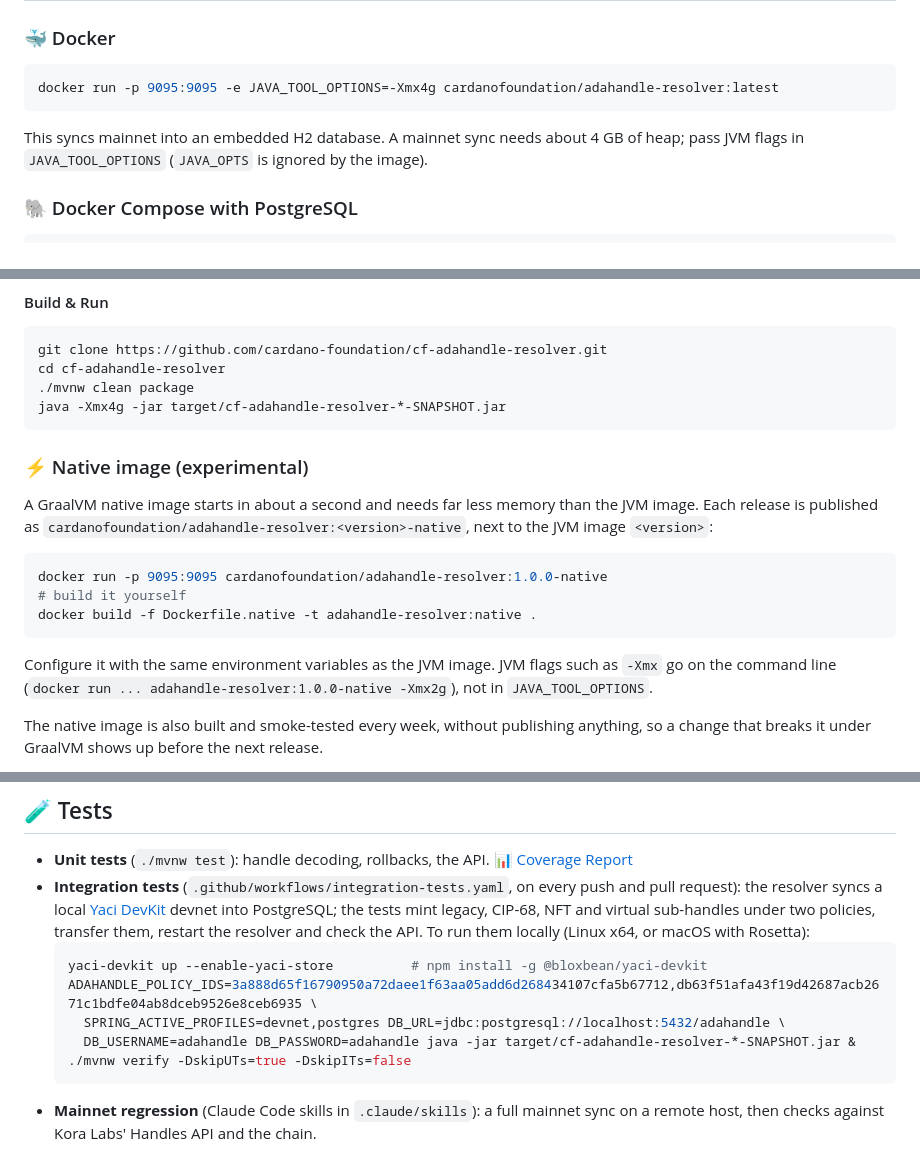
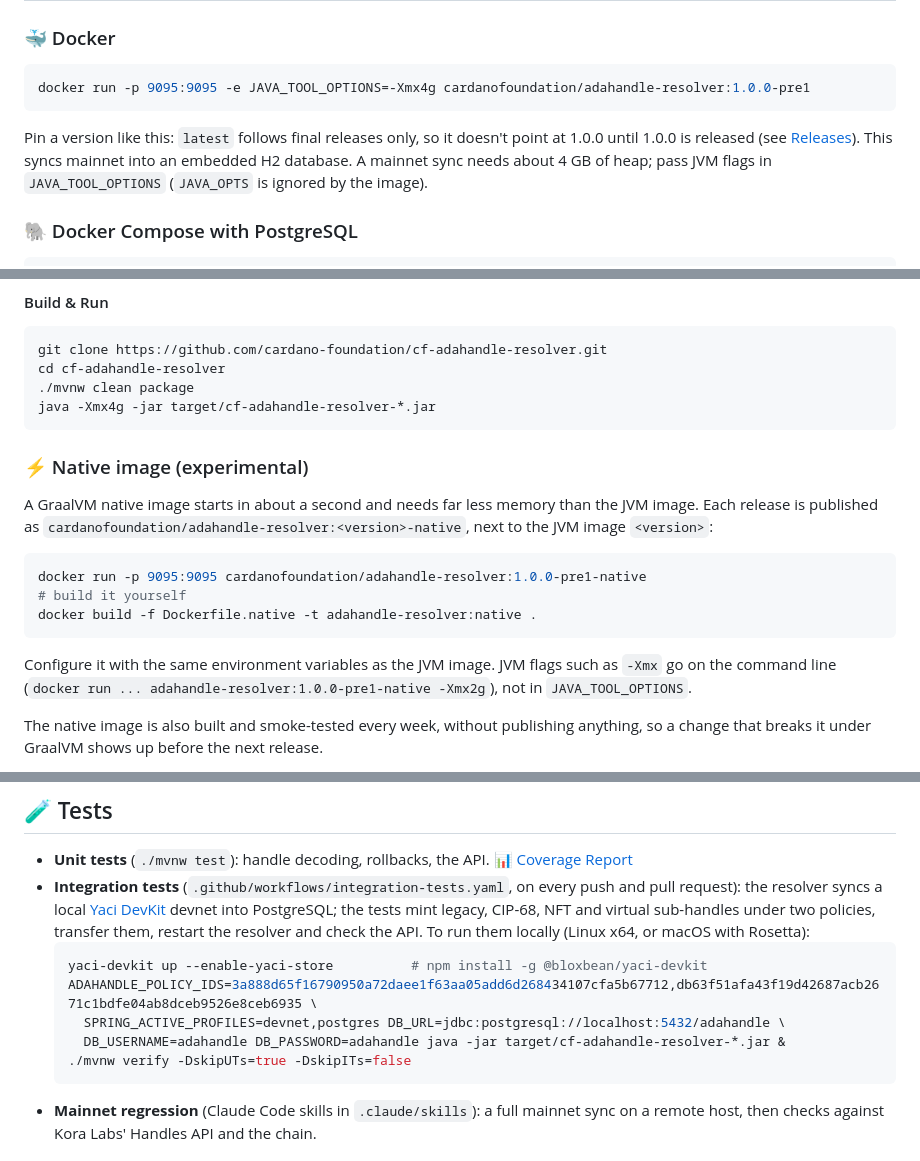
Before and after one commit to cardano-foundation/cf-adahandle-resolver, a Markdown page: README.md, 3 parts joined by grey strips. Rendered like a GitHub page.

Commit message:
docs: README examples for 1.0.0-pre1
- docker run pins :1.0.0-pre1. latest follows final releases only, so it still
  points at 0.1.6-SNAPSHOT until 1.0.0.
- Native examples use :1.0.0-pre1-native; :1.0.0-native won't exist before
  the final.
- java -jar target/cf-adahandle-resolver-*.jar: a jar built from main is
  1.0.0-pre1, not a SNAPSHOT, so *-SNAPSHOT.jar matched nothing.

````diff
--- a/README.md
+++ b/README.md
@@ -55,10 +55,11 @@ is rolled back.
 ### 🐳 Docker
 
 ```zsh
-docker run -p 9095:9095 -e JAVA_TOOL_OPTIONS=-Xmx4g cardanofoundation/adahandle-resolver:latest
+docker run -p 9095:9095 -e JAVA_TOOL_OPTIONS=-Xmx4g cardanofoundation/adahandle-resolver:1.0.0-pre1
 ```
 
-This syncs mainnet into an embedded H2 database. A mainnet sync needs about 4 GB of heap; pass JVM flags
+Pin a version like this: `latest` follows final releases only, so it doesn't point at 1.0.0 until 1.0.0 is
+released (see [Releases](#%EF%B8%8F-releases)). This syncs mainnet into an embedded H2 database. A mainnet sync needs about 4 GB of heap; pass JVM flags
 in `JAVA_TOOL_OPTIONS` (`JAVA_OPTS` is ignored by the image).
 
 ### 🐘 Docker Compose with PostgreSQL
@@ -86,7 +87,7 @@ Java 25
 git clone https://github.com/cardano-foundation/cf-adahandle-resolver.git
 cd cf-adahandle-resolver
 ./mvnw clean package
-java -Xmx4g -jar target/cf-adahandle-resolver-*-SNAPSHOT.jar
+java -Xmx4g -jar target/cf-adahandle-resolver-*.jar
 ```
 
 ### ⚡ Native image (experimental)
@@ -95,13 +96,13 @@ A GraalVM native image starts in about a second and needs far less memory than t
 is published as `cardanofoundation/adahandle-resolver:<version>-native`, next to the JVM image `<version>`:
 
 ```zsh
-docker run -p 9095:9095 cardanofoundation/adahandle-resolver:1.0.0-native
+docker run -p 9095:9095 cardanofoundation/adahandle-resolver:1.0.0-pre1-native
 # build it yourself
 docker build -f Dockerfile.native -t adahandle-resolver:native .
 ```
 
 Configure it with the same environment variables as the JVM image. JVM flags such as `-Xmx` go on the
-command line (`docker run ... adahandle-resolver:1.0.0-native -Xmx2g`), not in `JAVA_TOOL_OPTIONS`.
+command line (`docker run ... adahandle-resolver:1.0.0-pre1-native -Xmx2g`), not in `JAVA_TOOL_OPTIONS`.
 
 The native image is also built and smoke-tested every week, without publishing anything, so a change
 that breaks it under GraalVM shows up before the next release.
@@ -139,7 +140,7 @@ To cut a pre-release or a final, merge into `main` a commit whose message ends w
   yaci-devkit up --enable-yaci-store          # npm install -g @bloxbean/yaci-devkit
   ADAHANDLE_POLICY_IDS=3a888d65f16790950a72daee1f63aa05add6d268434107cfa5b67712,db63f51afa43f19d42687acb2671c1bdfe04ab8dceb9526e8ceb6935 \
     SPRING_ACTIVE_PROFILES=devnet,postgres DB_URL=jdbc:postgresql://localhost:5432/adahandle \
-    DB_USERNAME=adahandle DB_PASSWORD=adahandle java -jar target/cf-adahandle-resolver-*-SNAPSHOT.jar &
+    DB_USERNAME=adahandle DB_PASSWORD=adahandle java -jar target/cf-adahandle-resolver-*.jar &
   ./mvnw verify -DskipUTs=true -DskipITs=false
   ```
 - **Mainnet regression** (Claude Code skills in `.claude/skills`): a full mainnet sync on a remote host,
````
Also changed, not shown: other parts of README.md (+1 -1 lines).
